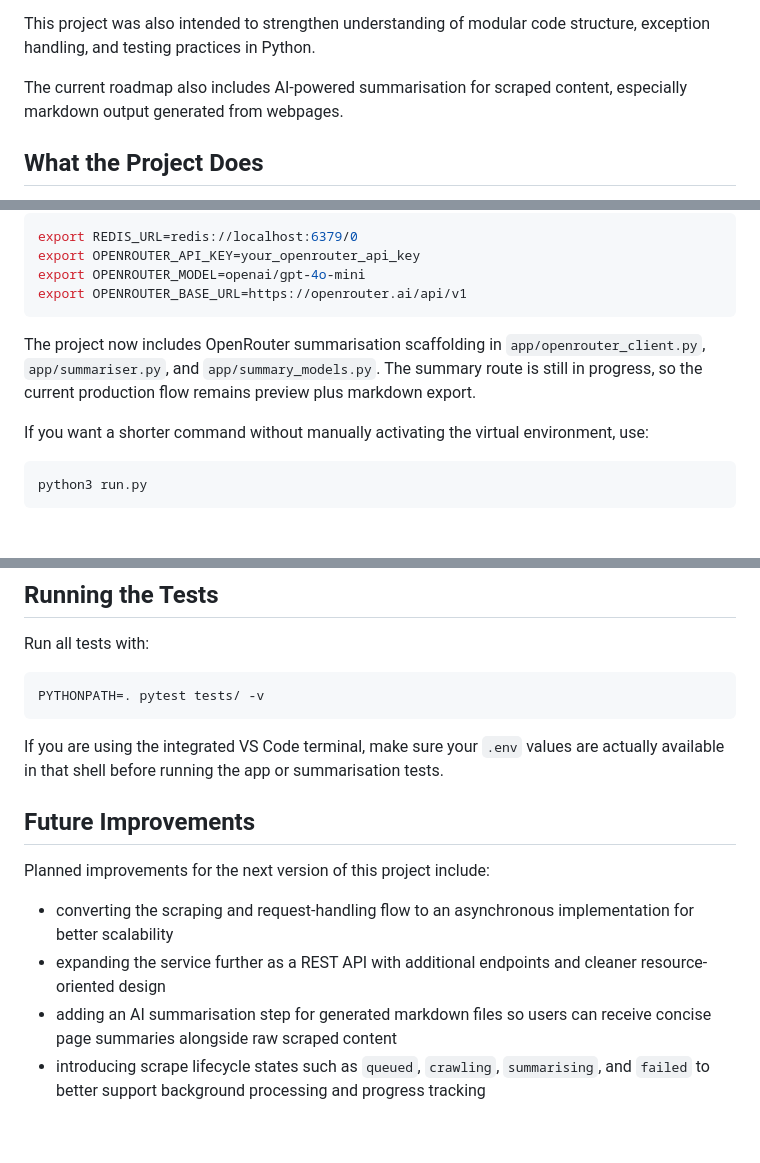
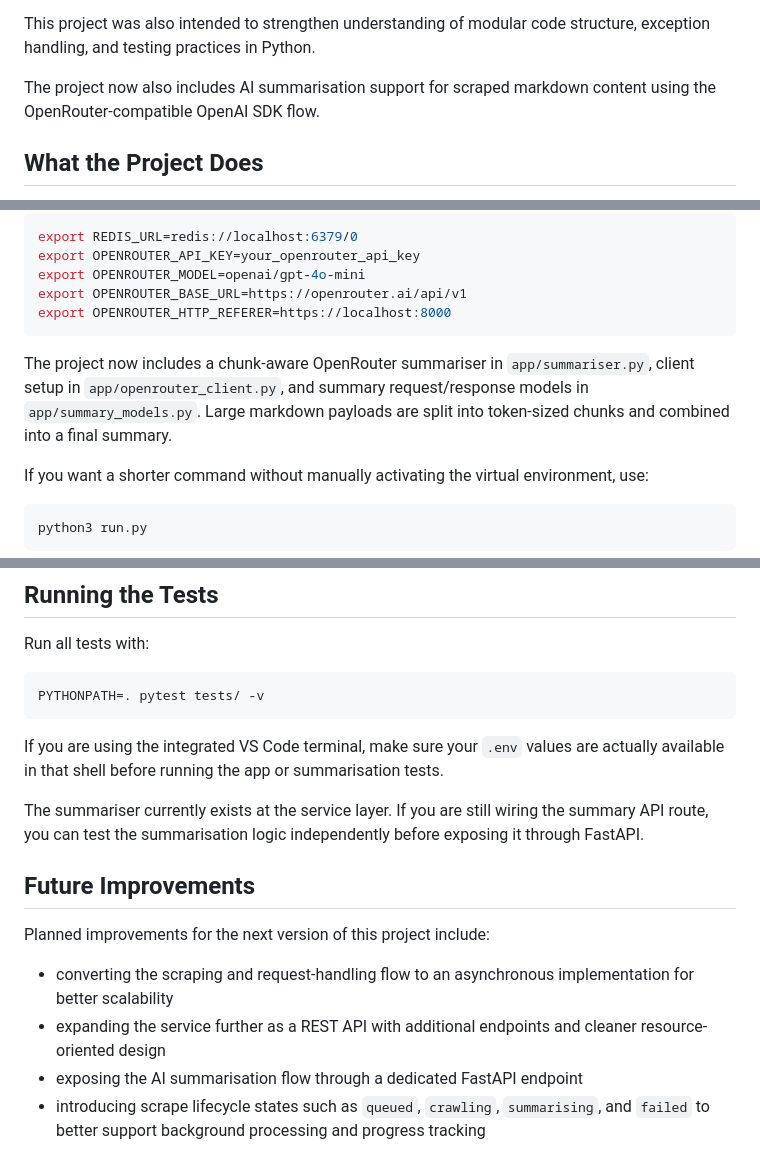
Before and after one commit to Srijan1683/web-scraper-cache-shortener, a Markdown page: README.md, 3 parts joined by grey strips. GitHub-like rendering; blank space fills up the shorter version.

Commit message:
docs: update README for OpenRouter summarisation service setup

````diff
--- a/README.md
+++ b/README.md
@@ -23,7 +23,7 @@ The main areas of focus were:
 
 This project was also intended to strengthen understanding of modular code structure, exception handling, and testing practices in Python.
 
-The current roadmap also includes AI-powered summarisation for scraped content, especially markdown output generated from webpages.
+The project now also includes AI summarisation support for scraped markdown content using the OpenRouter-compatible OpenAI SDK flow.
 
 ## What the Project Does
 
@@ -102,9 +102,10 @@ export REDIS_URL=redis://localhost:6379/0
 export OPENROUTER_API_KEY=your_openrouter_api_key
 export OPENROUTER_MODEL=openai/gpt-4o-mini
 export OPENROUTER_BASE_URL=https://openrouter.ai/api/v1
+export OPENROUTER_HTTP_REFERER=https://localhost:8000
 ```
 
-The project now includes OpenRouter summarisation scaffolding in `app/openrouter_client.py`, `app/summariser.py`, and `app/summary_models.py`. The summary route is still in progress, so the current production flow remains preview plus markdown export.
+The project now includes a chunk-aware OpenRouter summariser in `app/summariser.py`, client setup in `app/openrouter_client.py`, and summary request/response models in `app/summary_models.py`. Large markdown payloads are split into token-sized chunks and combined into a final summary.
 
 If you want a shorter command without manually activating the virtual environment, use:
 
@@ -156,13 +157,15 @@ PYTHONPATH=. pytest tests/ -v
 
 If you are using the integrated VS Code terminal, make sure your `.env` values are actually available in that shell before running the app or summarisation tests.
 
+The summariser currently exists at the service layer. If you are still wiring the summary API route, you can test the summarisation logic independently before exposing it through FastAPI.
+
 ## Future Improvements
 
 Planned improvements for the next version of this project include:
 
 - converting the scraping and request-handling flow to an asynchronous implementation for better scalability
 - expanding the service further as a REST API with additional endpoints and cleaner resource-oriented design
-- adding an AI summarisation step for generated markdown files so users can receive concise page summaries alongside raw scraped content
+- exposing the AI summarisation flow through a dedicated FastAPI endpoint
 - introducing scrape lifecycle states such as `queued`, `crawling`, `summarising`, and `failed` to better support background processing and progress tracking
 
 ## Conclusion
````
